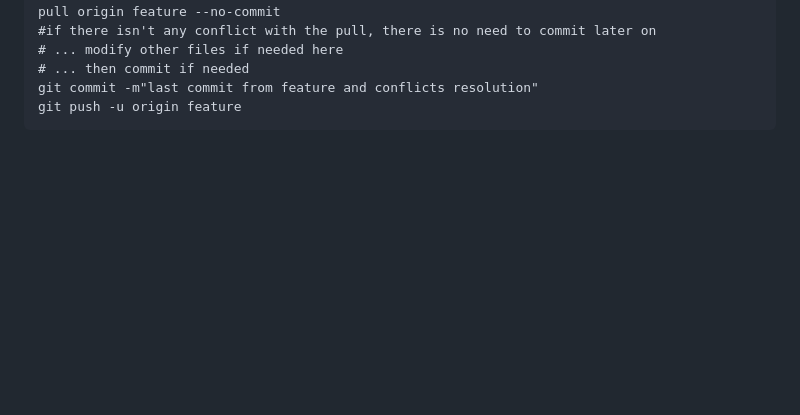
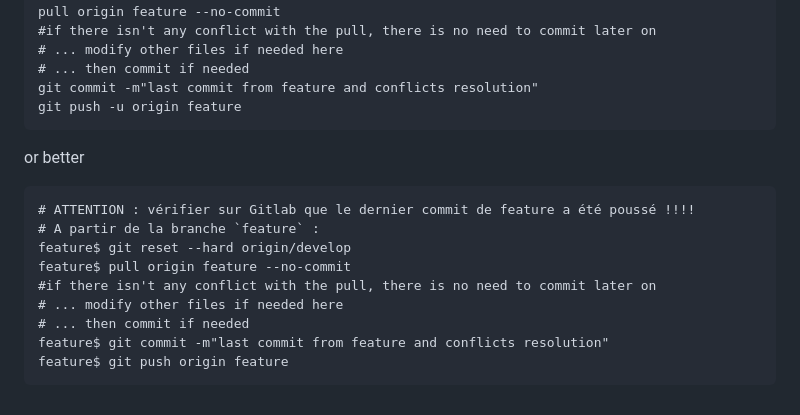
Before and after one commit to denis-papin/git_hints, a Markdown page: hints.md, the part around the change. Rendered like a GitHub page; blank space fills up the shorter version.

Commit message:
New Travolta Dance

````diff
--- a/hints.md
+++ b/hints.md
@@ -185,3 +185,16 @@ pull origin feature --no-commit
 git commit -m"last commit from feature and conflicts resolution"
 git push -u origin feature
 ```
+ or better
+
+ ```
+# ATTENTION : vérifier sur Gitlab que le dernier commit de feature a été poussé !!!!
+# A partir de la branche `feature` :
+feature$ git reset --hard origin/develop
+feature$ pull origin feature --no-commit
+#if there isn't any conflict with the pull, there is no need to commit later on
+# ... modify other files if needed here
+# ... then commit if needed
+feature$ git commit -m"last commit from feature and conflicts resolution"
+feature$ git push origin feature
+```
````
